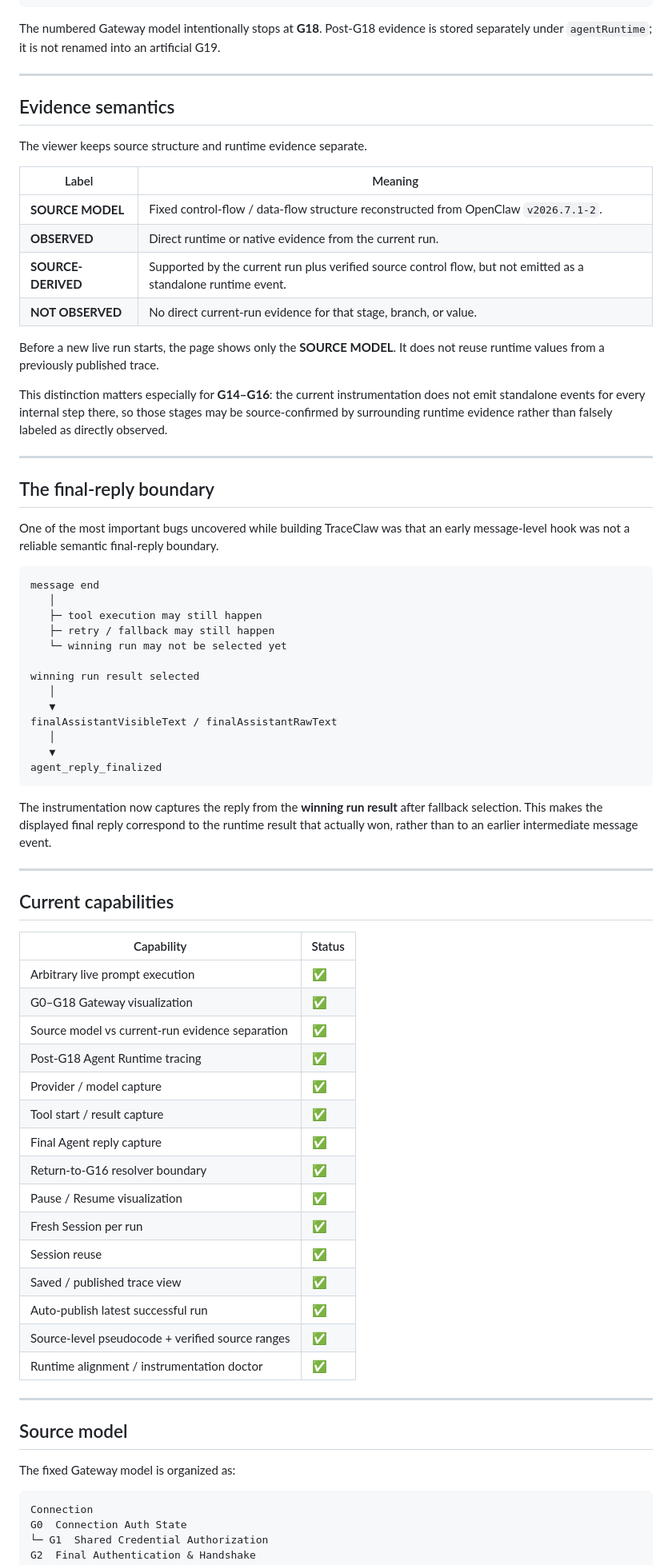
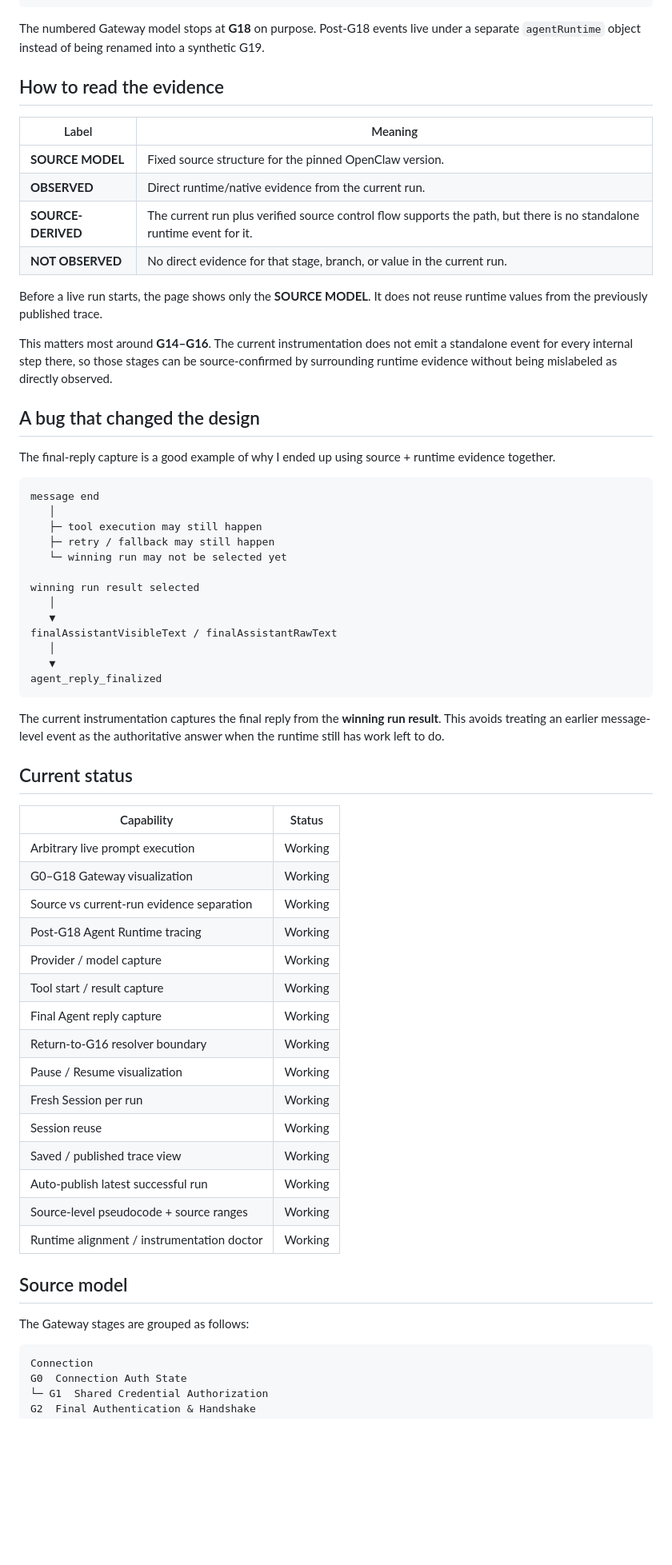
Before and after one commit to Chi123Zhang/openclaw-gateway-trace, a Markdown page: README.md, the part around one of its changes. Shown at 80% size. Rendered like a GitHub page; blank space fills up the shorter version.

Commit message:
Make README more natural and add research background

````diff
--- a/README.md
+++ b/README.md
@@ -67,30 +70,24 @@ OpenClaw Gateway
              G14 returns final result
 ```
 
-The numbered Gateway model intentionally stops at **G18**. Post-G18 evidence is stored separately under `agentRuntime`; it is not renamed into an artificial G19.
+The numbered Gateway model stops at **G18** on purpose. Post-G18 events live under a separate `agentRuntime` object instead of being renamed into a synthetic G19.
 
----
-
-## Evidence semantics
-
-The viewer keeps source structure and runtime evidence separate.
+## How to read the evidence
 
 | Label | Meaning |
 | --- | --- |
-| **SOURCE MODEL** | Fixed control-flow / data-flow structure reconstructed from OpenClaw `v2026.7.1-2`. |
-| **OBSERVED** | Direct runtime or native evidence from the current run. |
-| **SOURCE-DERIVED** | Supported by the current run plus verified source control flow, but not emitted as a standalone runtime event. |
-| **NOT OBSERVED** | No direct current-run evidence for that stage, branch, or value. |
+| **SOURCE MODEL** | Fixed source structure for the pinned OpenClaw version. |
+| **OBSERVED** | Direct runtime/native evidence from the current run. |
+| **SOURCE-DERIVED** | The current run plus verified source control flow supports the path, but there is no standalone runtime event for it. |
+| **NOT OBSERVED** | No direct evidence for that stage, branch, or value in the current run. |
 
-Before a new live run starts, the page shows only the **SOURCE MODEL**. It does not reuse runtime values from a previously published trace.
+Before a live run starts, the page shows only the **SOURCE MODEL**. It does not reuse runtime values from the previously published trace.
 
-This distinction matters especially for **G14–G16**: the current instrumentation does not emit standalone events for every internal step there, so those stages may be source-confirmed by surrounding runtime evidence rather than falsely labeled as directly observed.
+This matters most around **G14–G16**. The current instrumentation does not emit a standalone event for every internal step there, so those stages can be source-confirmed by surrounding runtime evidence without being mislabeled as directly observed.
 
----
+## A bug that changed the design
 
-## The final-reply boundary
-
-One of the most important bugs uncovered while building TraceClaw was that an early message-level hook was not a reliable semantic final-reply boundary.
+The final-reply capture is a good example of why I ended up using source + runtime evidence together.
 
 ```text
 message end
@@ -108,35 +105,31 @@ finalAssistantVisibleText / finalAssistantRawText
 agent_reply_finalized
 ```
 
-The instrumentation now captures the reply from the **winning run result** after fallback selection. This makes the displayed final reply correspond to the runtime result that actually won, rather than to an earlier intermediate message event.
+The current instrumentation captures the final reply from the **winning run result**. This avoids treating an earlier message-level event as the authoritative answer when the runtime still has work left to do.
 
----
-
-## Current capabilities
+## Current status
 
 | Capability | Status |
 | --- | --- |
-| Arbitrary live prompt execution | ✅ |
-| G0–G18 Gateway visualization | ✅ |
-| Source model vs current-run evidence separation | ✅ |
-| Post-G18 Agent Runtime tracing | ✅ |
-| Provider / model capture | ✅ |
-| Tool start / result capture | ✅ |
-| Final Agent reply capture | ✅ |
-| Return-to-G16 resolver boundary | ✅ |
-| Pause / Resume visualization | ✅ |
-| Fresh Session per run | ✅ |
-| Session reuse | ✅ |
-| Saved / published trace view | ✅ |
-| Auto-publish latest successful run | ✅ |
-| Source-level pseudocode + verified source ranges | ✅ |
-| Runtime alignment / instrumentation doctor | ✅ |
-
----
+| Arbitrary live prompt execution | Working |
+| G0–G18 Gateway visualization | Working |
+| Source vs current-run evidence separation | Working |
+| Post-G18 Agent Runtime tracing | Working |
+| Provider / model capture | Working |
+| Tool start / result capture | Working |
+| Final Agent reply capture | Working |
+| Return-to-G16 resolver boundary | Working |
+| Pause / Resume visualization | Working |
+| Fresh Session per run | Working |
+| Session reuse | Working |
+| Saved / published trace view | Working |
+| Auto-publish latest successful run | Working |
+| Source-level pseudocode + source ranges | Working |
+| Runtime alignment / instrumentation doctor | Working |
 
 ## Source model
 
-The fixed Gateway model is organized as:
+The Gateway stages are grouped as follows:
 
 ```text
 Connection
````
Also changed, not shown: other parts of README.md (+52 -78 lines).
